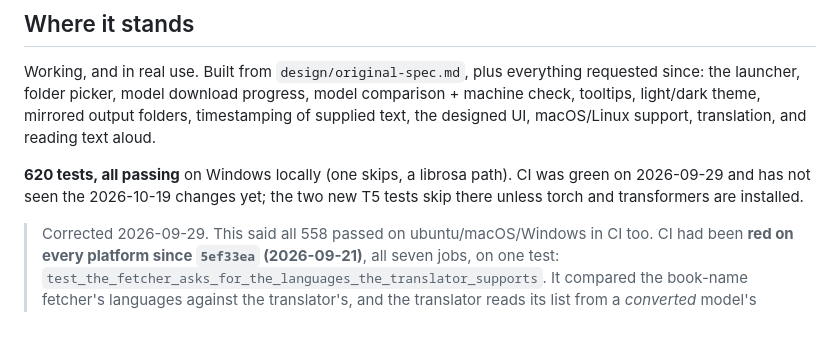
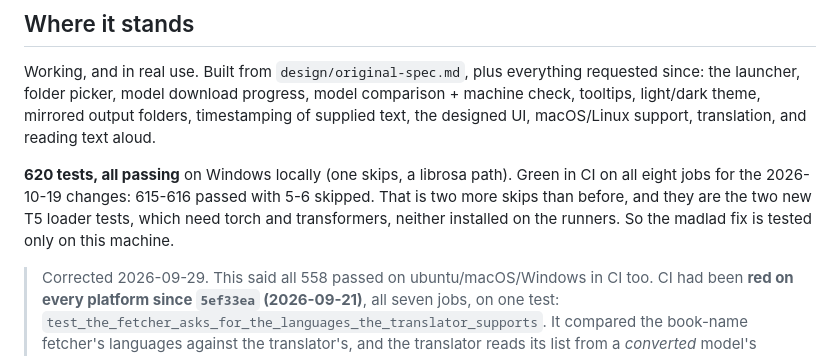
Before and after one commit to sethkopak/tertius, a Markdown page: app/STATUS.md, the part around the change. GitHub-like rendering; blank space fills up the shorter version.

Commit message:
STATUS: CI passed the 2026-10-19 changes, with the T5 tests skipped
Co-Authored-By: Claude Opus 5.5 <noreply@anthropic.com>

```diff
--- a/app/STATUS.md
+++ b/app/STATUS.md
@@ -11,8 +11,10 @@ timestamping of supplied text, the designed UI, macOS/Linux support,
 translation, and reading text aloud.
 
 **620 tests, all passing** on Windows locally (one skips, a librosa path).
-CI was green on 2026-09-29 and has not seen the 2026-10-19 changes yet; the
-two new T5 tests skip there unless torch and transformers are installed.
+Green in CI on all eight jobs for the 2026-10-19 changes: 615-616 passed with
+5-6 skipped. That is two more skips than before, and they are the two new T5
+loader tests, which need torch and transformers, neither installed on the
+runners. So the madlad fix is tested only on this machine.
 
 > Corrected 2026-09-29. This said all 558 passed on ubuntu/macOS/Windows in CI
 > too. CI had been **red on every platform since `5ef33ea` (2026-09-21)**, all
```
